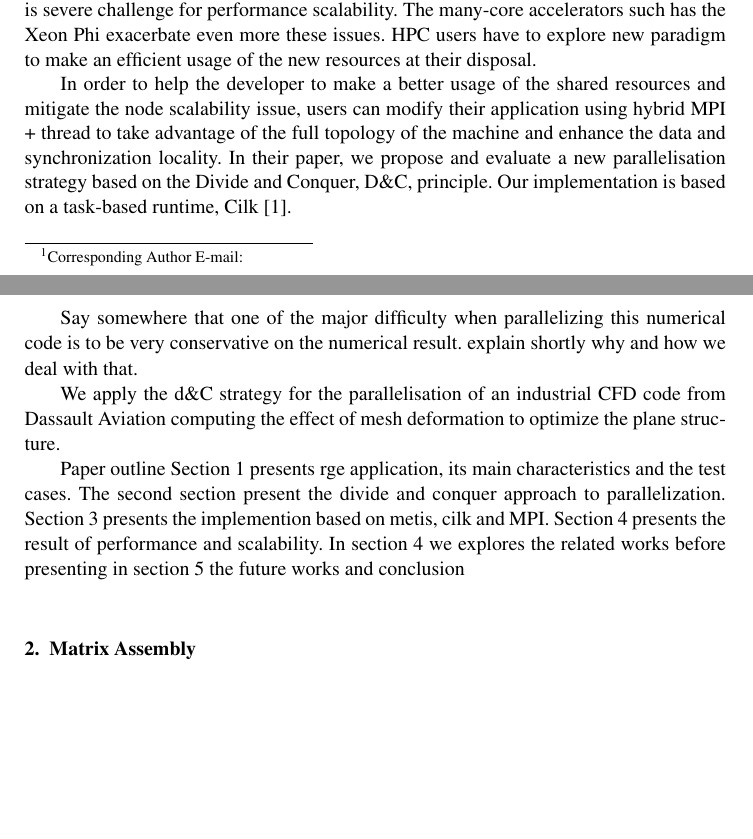
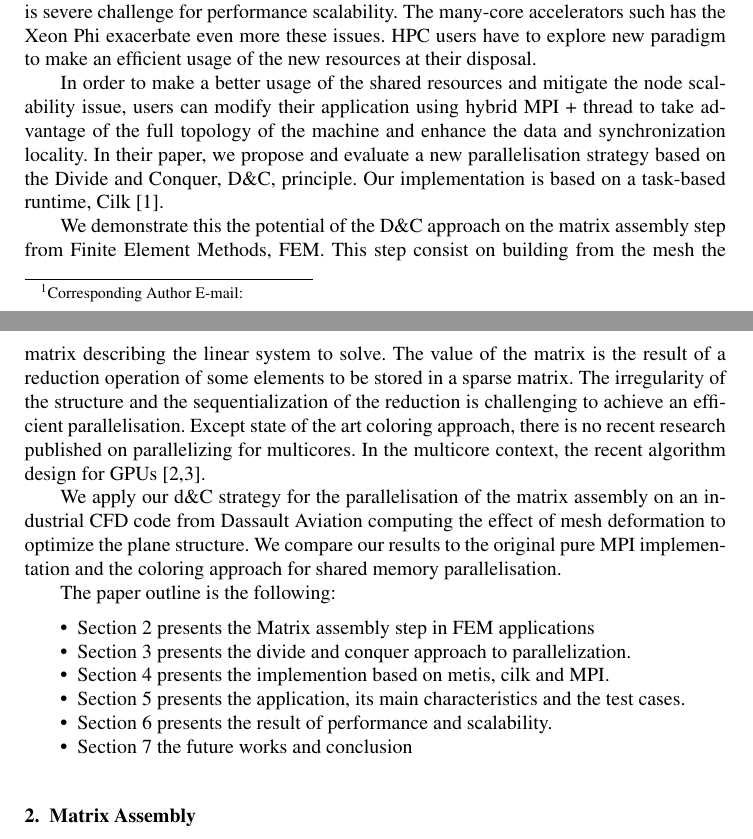
Before and after one commit to titeup/defmesh_dc, a LaTeX document (defmesch_dc.tex): two parts of pages 1 and 2 of 10, joined at a grey line, cut so that both start at the same text, the shorter picture padded with empty space. Compiled offline with pdfLaTeX.

Commit message:
end modification introduction, paper outline to update

```diff
--- a/defmesch_dc.tex
+++ b/defmesch_dc.tex
@@ -53,24 +53,23 @@ Divide and Conquer, Task, Cilk, Mesh Partitioning, CFD, Matrix Assembly
 Current algorithms and runtimes struggle to scale on a large number of cores and show a poor parallel efficiency on current HPC machine.
 The major effects of the core count increase per node are a lower memory per core, higher requirement for concurrency (TLP, ILP, vector), higher coherency traffic and higher cost for coherency protocol. The result is severe challenge for performance scalability. The many-core accelerators such has the Xeon Phi exacerbate even more these issues. HPC users have to explore new paradigm to make an efficient usage of the new resources at their disposal.
 
-In order to help the developer to make a better usage of the shared resources and mitigate the node scalability issue, users can modify their application using hybrid MPI + thread to take advantage of the full topology of the machine and enhance the data and synchronization locality.
+In order to make a better usage of the shared resources and mitigate the node scalability issue, users can modify their application using hybrid MPI + thread to take advantage of the full topology of the machine and enhance the data and synchronization locality.
 In their paper, we propose and evaluate a new parallelisation strategy based on the Divide and Conquer, D\&C, principle. Our implementation is based on a task-based runtime, Cilk~\cite{cilk5}.
 
-Say somewhere that one of the major difficulty when parallelizing this numerical code is to be very conservative on the numerical result. explain shortly why and how we deal
-with that.
+We demonstrate this the potential of the D\&C approach on the matrix assembly step from Finite Element Methods, FEM. This step consist on building from the mesh the matrix describing the linear system to solve. The value of the matrix is the result of a reduction operation of some elements to be stored in a sparse matrix. The irregularity of the structure and the sequentialization of the reduction is challenging to achieve an efficient parallelisation. Except state of the art coloring approach, there is no recent research published on parallelizing for multicores. In the multicore context, the recent algorithm design for GPUs~\cite{Stanford,CPUGPUasm}.
+
+We apply our d\&C strategy for the parallelisation of the matrix assembly on an industrial CFD code from Dassault Aviation computing the effect of mesh deformation to optimize the plane structure. We compare our results to the original pure MPI implementation and the coloring approach for shared memory parallelisation.
 
 
-
-We apply the d\&C strategy for the parallelisation of an industrial CFD code from Dassault Aviation computing the effect of mesh deformation to optimize the plane structure.
-
-
-Paper outline
-Section 1 presents rge application, its main characteristics and the test cases.
-The second section present the divide and conquer approach to parallelization.
-Section 3 presents the implemention based on metis, cilk and MPI.
-Section 4 presents the result of performance and scalability.
-In section 4 we explores the related works before presenting in section 5 the future works and conclusion
-
+The paper outline is the following:
+\begin{itemize}
+\item Section 2 presents the Matrix assembly step in FEM applications
+\item Section 3 presents the divide and conquer approach to parallelization.
+\item Section 4 presents the implemention based on metis, cilk and MPI.
+\item Section 5 presents the application, its main characteristics and the test cases.
+\item Section 6 presents the result of performance and scalability.
+\item Section 7 the future works and conclusion
+\end{itemize}
 \section{Matrix Assembly}
 
 
```
